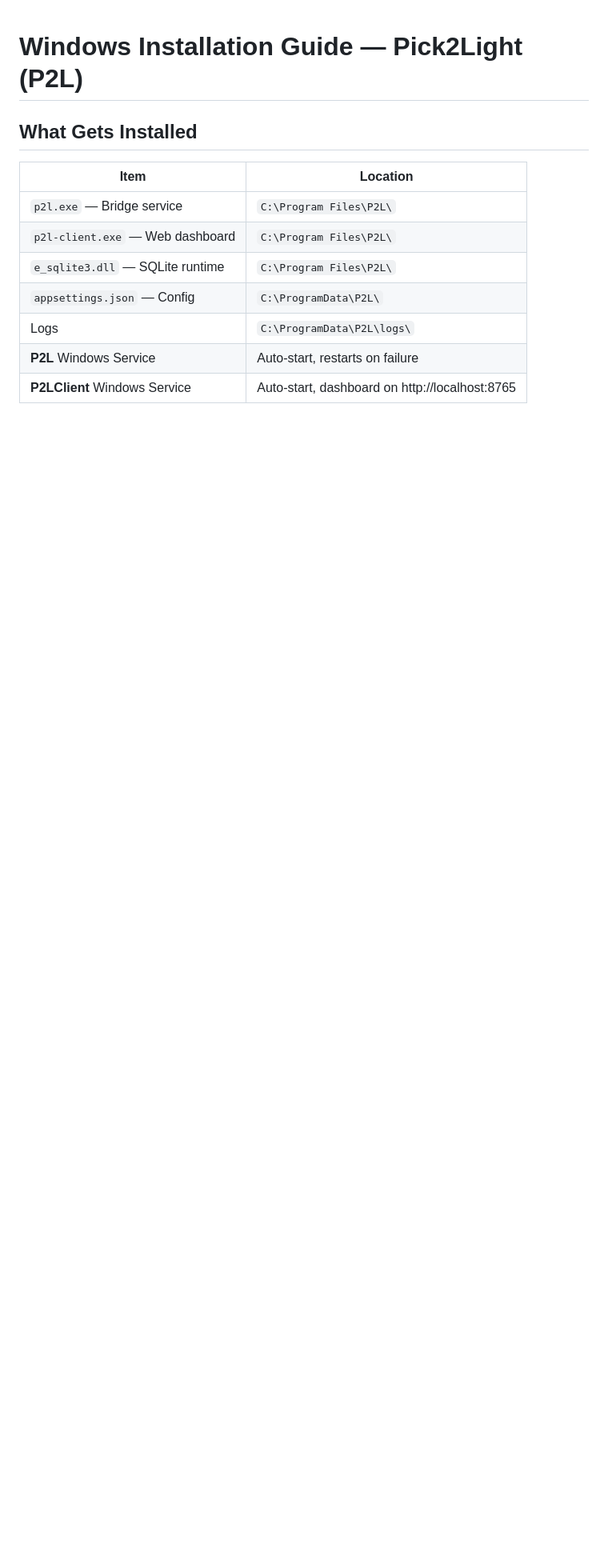
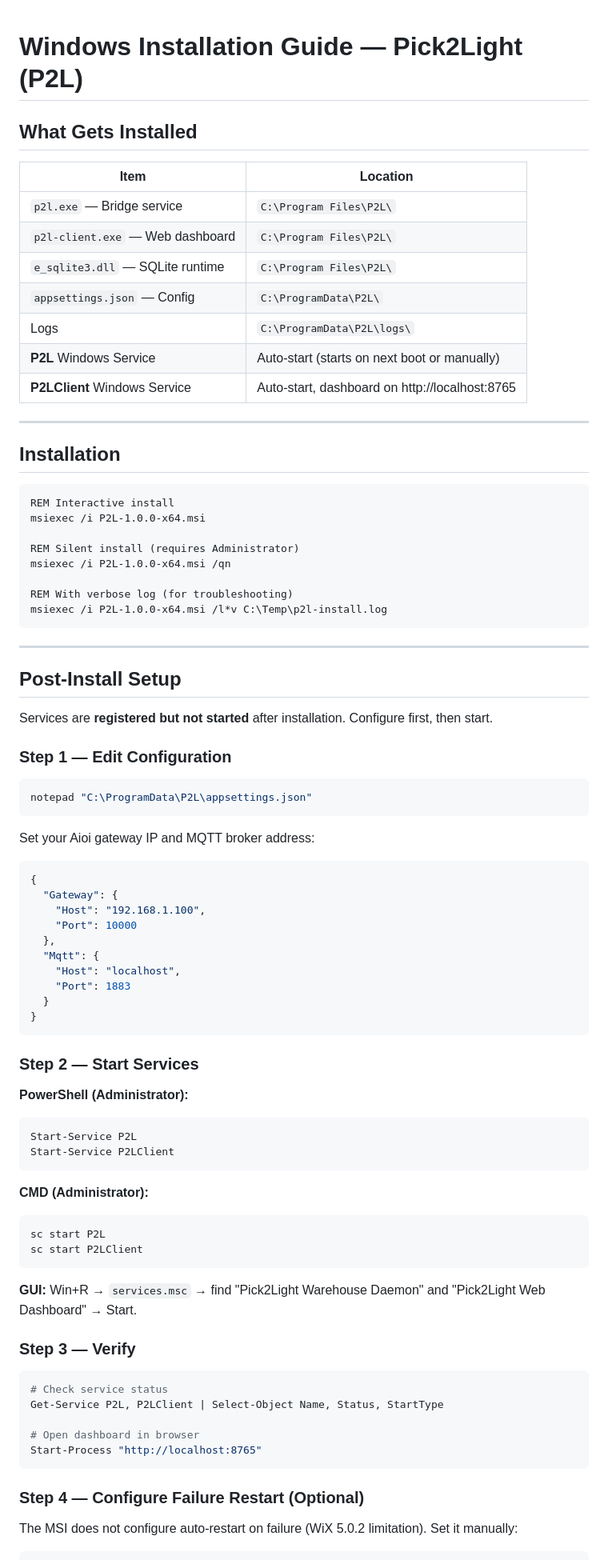
Before and after one commit to oviots/ov-pick2light, a Markdown page: WINDOWS_INSTALL.md, the part around one of its changes. Shown at 80% size. Rendered like a GitHub page; blank space fills up the shorter version.

````diff
--- a/WINDOWS_INSTALL.md
+++ b/WINDOWS_INSTALL.md
@@ -9,5 +9,78 @@
 | `e_sqlite3.dll` — SQLite runtime | `C:\Program Files\P2L\` |
 | `appsettings.json` — Config | `C:\ProgramData\P2L\` |
 | Logs | `C:\ProgramData\P2L\logs\` |
-| **P2L** Windows Service | Auto-start, restarts on failure |
+| **P2L** Windows Service | Auto-start (starts on next boot or manually) |
 | **P2LClient** Windows Service | Auto-start, dashboard on http://localhost:8765 |
+
+---
+
+## Installation
+
+```cmd
+REM Interactive install
+msiexec /i P2L-1.0.0-x64.msi
+
+REM Silent install (requires Administrator)
+msiexec /i P2L-1.0.0-x64.msi /qn
+
+REM With verbose log (for troubleshooting)
+msiexec /i P2L-1.0.0-x64.msi /l*v C:\Temp\p2l-install.log
+```
+
+---
+
+## Post-Install Setup
+
+Services are **registered but not started** after installation. Configure first, then start.
+
+### Step 1 — Edit Configuration
+
+```powershell
+notepad "C:\ProgramData\P2L\appsettings.json"
+```
+
+Set your Aioi gateway IP and MQTT broker address:
+
+```json
+{
+  "Gateway": {
+    "Host": "192.168.1.100",
+    "Port": 10000
+  },
+  "Mqtt": {
+    "Host": "localhost",
+    "Port": 1883
+  }
+}
+```
+
+### Step 2 — Start Services
+
+**PowerShell (Administrator):**
+```powershell
+Start-Service P2L
+Start-Service P2LClient
+```
+
+**CMD (Administrator):**
+```cmd
+sc start P2L
+sc start P2LClient
+```
+
+**GUI:** Win+R → `services.msc` → find "Pick2Light Warehouse Daemon" and "Pick2Light Web Dashboard" → Start.
+
+### Step 3 — Verify
+
+```powershell
+# Check service status
+Get-Service P2L, P2LClient | Select-Object Name, Status, StartType
+
+# Open dashboard in browser
+Start-Process "http://localhost:8765"
+```
+
+### Step 4 — Configure Failure Restart (Optional)
+
+The MSI does not configure auto-restart on failure (WiX 5.0.2 limitation). Set it manually:
+
````
Also changed, not shown: other parts of WINDOWS_INSTALL.md (+87 -0 lines).
